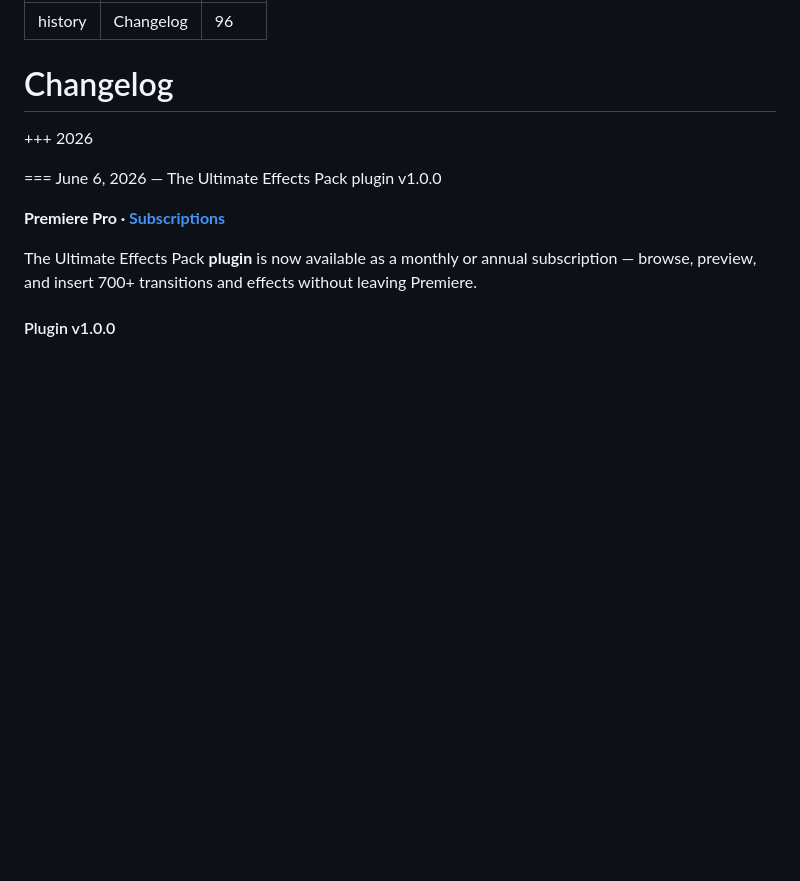
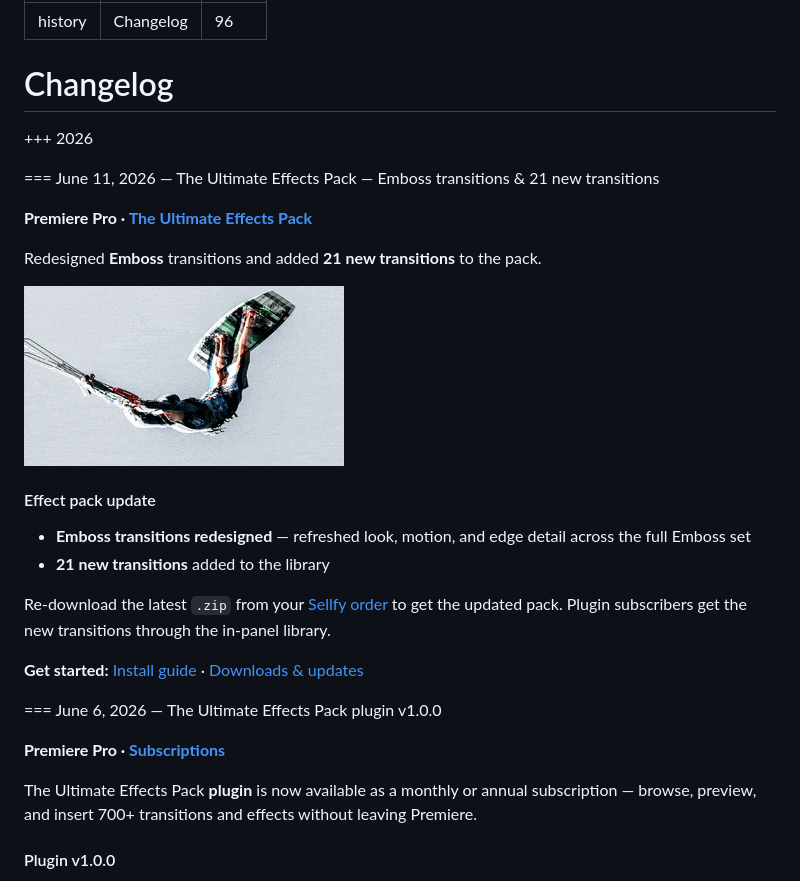
Before and after one commit to KYLERHOLLAND/KH-help-center, a Markdown page: changelog/index.md, the part around the change. GitHub-like rendering; pictures changed too: assets/ultimate-effects-pack-emboss-transition.gif (added); blank space fills up the shorter version.

Commit message:
Add Ultimate Effects Pack Emboss transitions changelog entry.
Document the redesigned Emboss transitions, 21 new transitions, and preview GIF for the June 11 pack update.

Co-authored-by: Cursor <cursoragent@cursor.com>

```diff
--- a/changelog/index.md
+++ b/changelog/index.md
@@ -7,6 +7,23 @@ order: 96
 # Changelog
 
 +++ 2026
+
+=== June 11, 2026 — The Ultimate Effects Pack — Emboss transitions & 21 new transitions
+
+**Premiere Pro · [The Ultimate Effects Pack](../products/the-ultimate-effects-pack/index.md)**
+
+Redesigned **Emboss** transitions and added **21 new transitions** to the pack.
+
+![Emboss transition preview|640x360](../assets/ultimate-effects-pack-emboss-transition.gif)
+
+#### Effect pack update
+
+- **Emboss transitions redesigned** — refreshed look, motion, and edge detail across the full Emboss set
+- **21 new transitions** added to the library
+
+Re-download the latest `.zip` from your [Sellfy order](../support/downloads-and-updates.md) to get the updated pack. Plugin subscribers get the new transitions through the in-panel library.
+
+**Get started:** [Install guide](../products/the-ultimate-effects-pack/index.md) · [Downloads & updates](../support/downloads-and-updates.md)
 
 === June 6, 2026 — The Ultimate Effects Pack plugin v1.0.0
 
```
